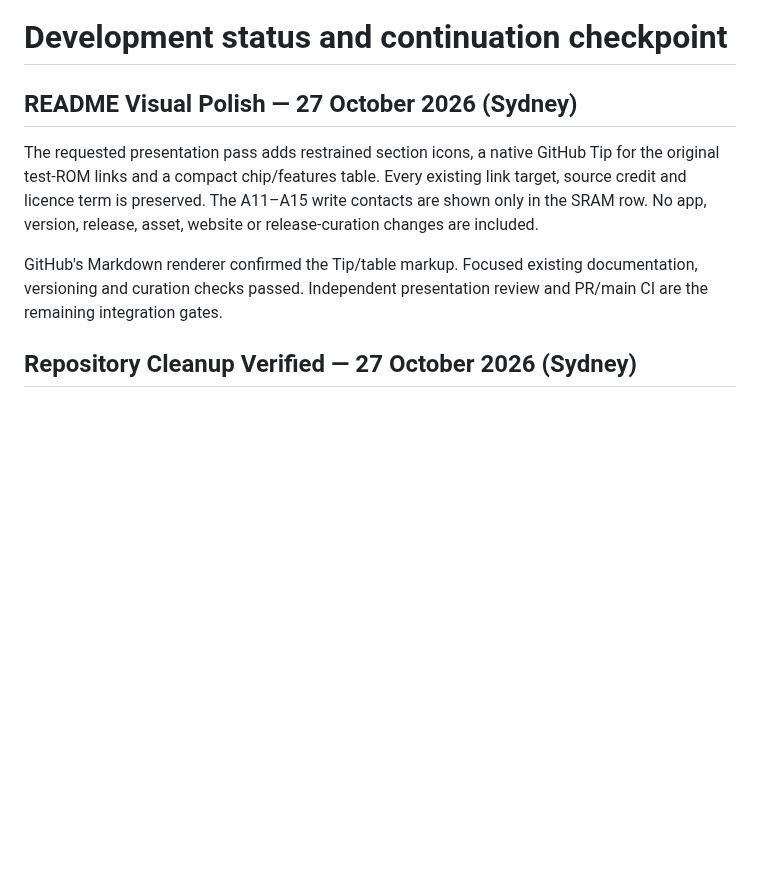
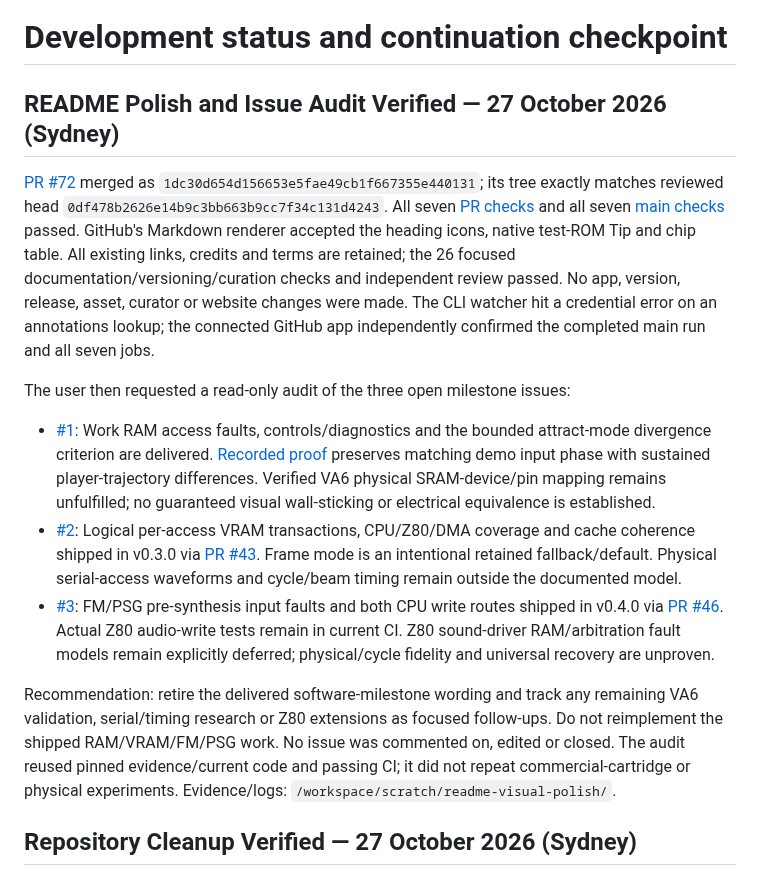
Before and after one commit to NixMcRetro/VRAMpage-MD, a Markdown page: docs/DEVELOPMENT-STATUS.md, the part around the change. Drawn GitHub-style; blank space fills up the shorter version.

Commit message:
Record Verified README Polish and Open Milestone Issue Audit

```diff
--- a/docs/DEVELOPMENT-STATUS.md
+++ b/docs/DEVELOPMENT-STATUS.md
@@ -1,16 +1,44 @@
 # Development status and continuation checkpoint
 
-## README Visual Polish — 27 October 2026 (Sydney)
-
-The requested presentation pass adds restrained section icons, a native GitHub
-Tip for the original test-ROM links and a compact chip/features table. Every
-existing link target, source credit and licence term is preserved. The A11–A15
-write contacts are shown only in the SRAM row. No app, version, release, asset,
-website or release-curation changes are included.
-
-GitHub's Markdown renderer confirmed the Tip/table markup. Focused existing
-documentation, versioning and curation checks passed. Independent presentation
-review and PR/main CI are the remaining integration gates.
+## README Polish and Issue Audit Verified — 27 October 2026 (Sydney)
+
+[PR #72](https://github.com/NixMcRetro/VRAMpage-MD/pull/72) merged as
+`1dc30d654d156653e5fae49cb1f667355e440131`; its tree exactly matches reviewed
+head `0df478b2626e14b9c3bb663b9cc7f34c131d4243`. All seven
+[PR checks](https://github.com/NixMcRetro/VRAMpage-MD/actions/runs/40382903048)
+and all seven [main checks](https://github.com/NixMcRetro/VRAMpage-MD/actions/runs/40383854322)
+passed. GitHub's Markdown renderer accepted the heading icons, native test-ROM
+Tip and chip table. All existing links, credits and terms are retained; the
+26 focused documentation/versioning/curation checks and independent review passed.
+No app, version, release, asset, curator or website changes were made.
+The CLI watcher hit a credential error on an annotations lookup; the connected
+GitHub app independently confirmed the completed main run and all seven jobs.
+
+The user then requested a read-only audit of the three open milestone issues:
+
+- [#1](https://github.com/NixMcRetro/VRAMpage-MD/issues/1): Work RAM access faults,
+  controls/diagnostics and the bounded attract-mode divergence criterion are
+  delivered. [Recorded proof](RAM-STATUS-FOLLOWUP.md) preserves matching demo input
+  phase with sustained player-trajectory differences. Verified VA6 physical
+  SRAM-device/pin mapping remains unfulfilled; no guaranteed visual wall-sticking
+  or electrical equivalence is established.
+- [#2](https://github.com/NixMcRetro/VRAMpage-MD/issues/2): Logical per-access VRAM
+  transactions, CPU/Z80/DMA coverage and cache coherence shipped in v0.3.0 via
+  [PR #43](https://github.com/NixMcRetro/VRAMpage-MD/pull/43). Frame mode is an
+  intentional retained fallback/default. Physical serial-access waveforms and
+  cycle/beam timing remain outside the documented model.
+- [#3](https://github.com/NixMcRetro/VRAMpage-MD/issues/3): FM/PSG pre-synthesis
+  input faults and both CPU write routes shipped in v0.4.0 via
+  [PR #46](https://github.com/NixMcRetro/VRAMpage-MD/pull/46). Actual Z80 audio-write
+  tests remain in current CI. Z80 sound-driver RAM/arbitration fault models remain
+  explicitly deferred; physical/cycle fidelity and universal recovery are unproven.
+
+Recommendation: retire the delivered software-milestone wording and track any
+remaining VA6 validation, serial/timing research or Z80 extensions as focused
+follow-ups. Do not reimplement the shipped RAM/VRAM/FM/PSG work. No issue was
+commented on, edited or closed. The audit reused pinned evidence/current code and
+passing CI; it did not repeat commercial-cartridge or physical experiments.
+Evidence/logs: `/workspace/scratch/readme-visual-polish/`.
 
 ## Repository Cleanup Verified — 27 October 2026 (Sydney)
 
```
Also changed, not shown: docs/WORK-QUEUE.md (+37 -9 lines).
